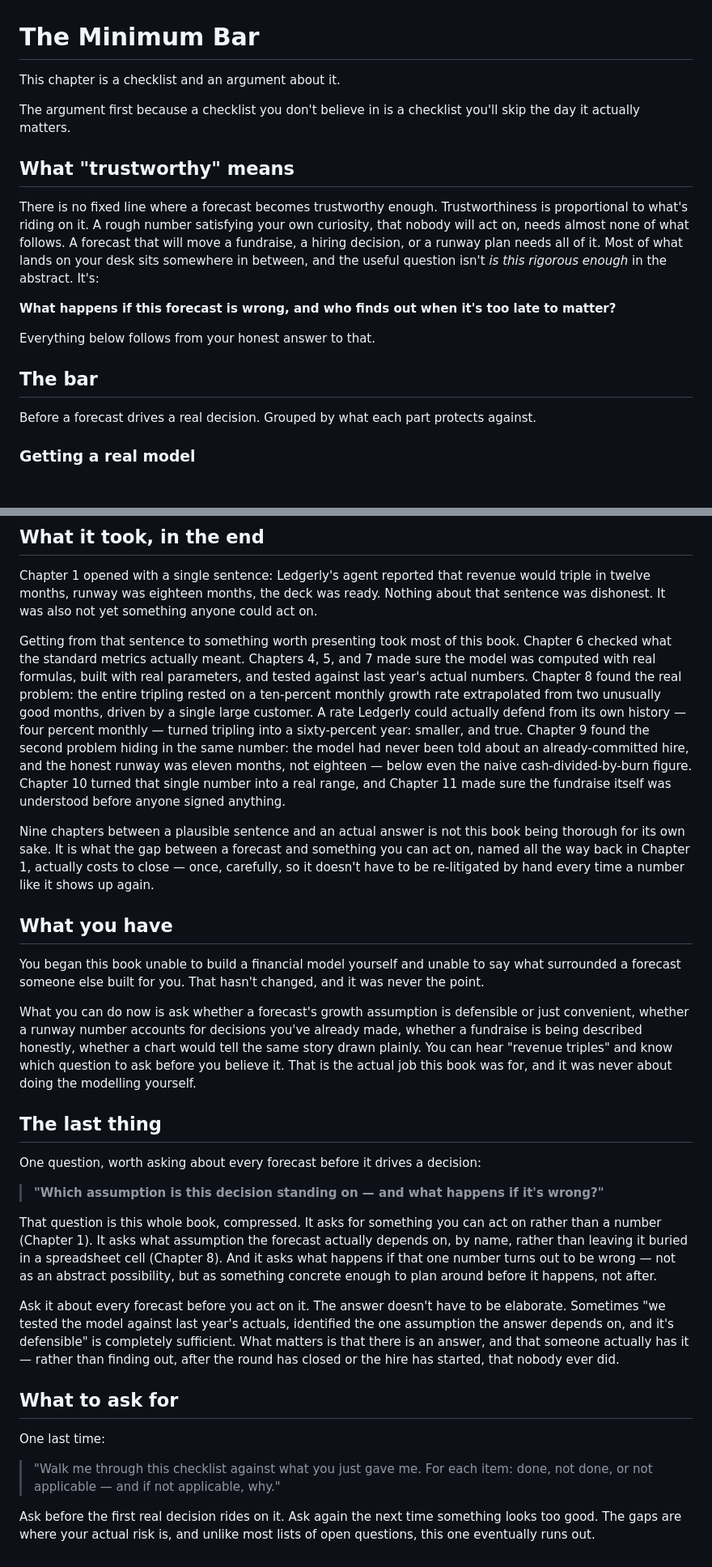
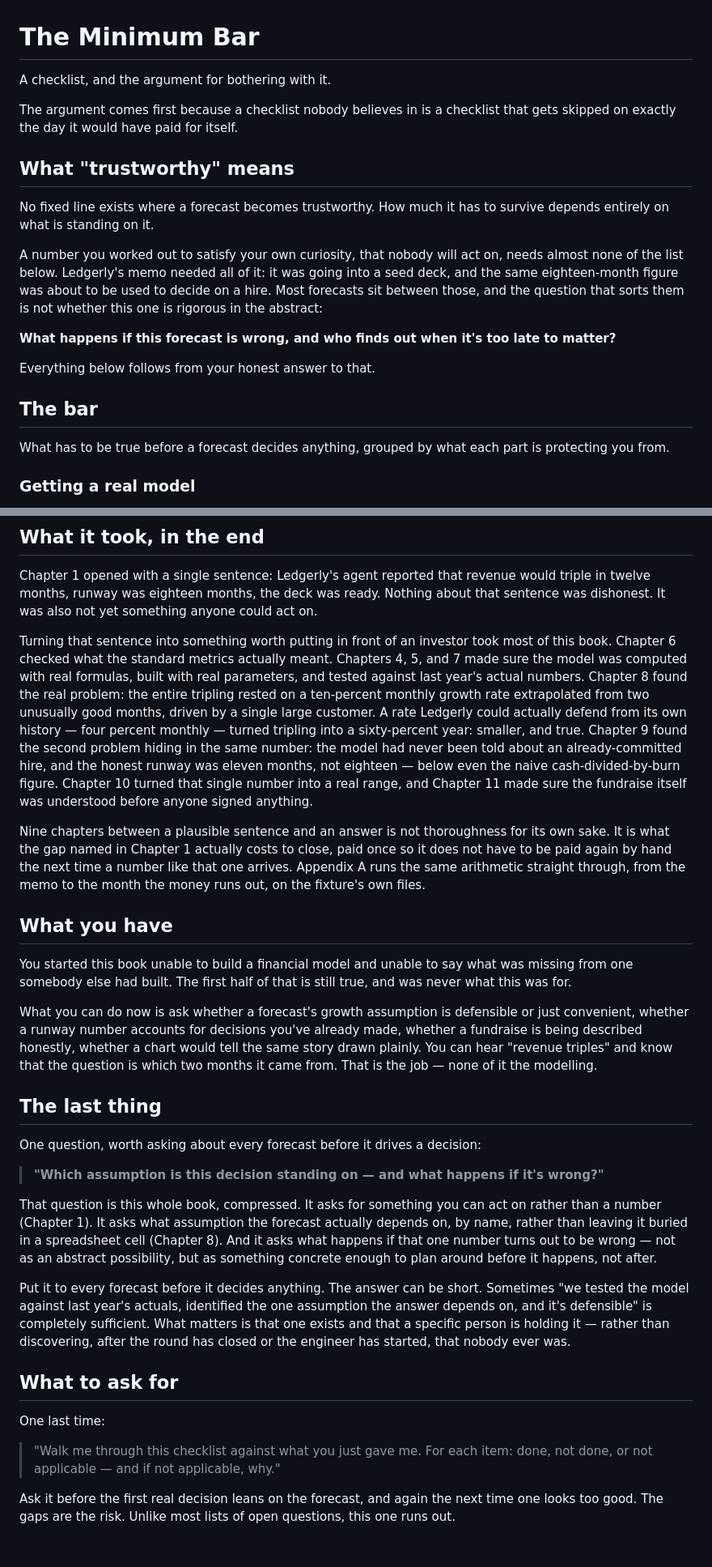
Before and after one commit to alpibrusl/prompt-to-ledger, a Markdown page: chapters/15-the-minimum-bar.md, 2 parts joined by grey strips. Shown at 81% size. Drawn GitHub-style; blank space fills up the shorter version.

```diff
--- a/chapters/15-the-minimum-bar.md
+++ b/chapters/15-the-minimum-bar.md
@@ -1,12 +1,14 @@
 # The Minimum Bar
 
-This chapter is a checklist and an argument about it.
+A checklist, and the argument for bothering with it.
 
-The argument first because a checklist you don't believe in is a checklist you'll skip the day it actually matters.
+The argument comes first because a checklist nobody believes in is a checklist that gets skipped on exactly the day it would have paid for itself.
 
 ## What "trustworthy" means
 
-There is no fixed line where a forecast becomes trustworthy enough. Trustworthiness is proportional to what's riding on it. A rough number satisfying your own curiosity, that nobody will act on, needs almost none of what follows. A forecast that will move a fundraise, a hiring decision, or a runway plan needs all of it. Most of what lands on your desk sits somewhere in between, and the useful question isn't *is this rigorous enough* in the abstract. It's:
+No fixed line exists where a forecast becomes trustworthy. How much it has to survive depends entirely on what is standing on it.
+
+A number you worked out to satisfy your own curiosity, that nobody will act on, needs almost none of the list below. Ledgerly's memo needed all of it: it was going into a seed deck, and the same eighteen-month figure was about to be used to decide on a hire. Most forecasts sit between those, and the question that sorts them is not whether this one is rigorous in the abstract:
 
 **What happens if this forecast is wrong, and who finds out when it's too late to matter?**
 
@@ -14,7 +16,7 @@ Everything below follows from your honest answer to that.
 
 ## The bar
 
-Before a forecast drives a real decision. Grouped by what each part protects against.
+What has to be true before a forecast decides anything, grouped by what each part is protecting you from.
 
 ### Getting a real model
 
@@ -58,15 +60,15 @@ An afternoon, most of it just asking.
 
 Chapter 1 opened with a single sentence: Ledgerly's agent reported that revenue would triple in twelve months, runway was eighteen months, the deck was ready. Nothing about that sentence was dishonest. It was also not yet something anyone could act on.
 
-Getting from that sentence to something worth presenting took most of this book. Chapter 6 checked what the standard metrics actually meant. Chapters 4, 5, and 7 made sure the model was computed with real formulas, built with real parameters, and tested against last year's actual numbers. Chapter 8 found the real problem: the entire tripling rested on a ten-percent monthly growth rate extrapolated from two unusually good months, driven by a single large customer. A rate Ledgerly could actually defend from its own history — four percent monthly — turned tripling into a sixty-percent year: smaller, and true. Chapter 9 found the second problem hiding in the same number: the model had never been told about an already-committed hire, and the honest runway was eleven months, not eighteen — below even the naive cash-divided-by-burn figure. Chapter 10 turned that single number into a real range, and Chapter 11 made sure the fundraise itself was understood before anyone signed anything.
+Turning that sentence into something worth putting in front of an investor took most of this book. Chapter 6 checked what the standard metrics actually meant. Chapters 4, 5, and 7 made sure the model was computed with real formulas, built with real parameters, and tested against last year's actual numbers. Chapter 8 found the real problem: the entire tripling rested on a ten-percent monthly growth rate extrapolated from two unusually good months, driven by a single large customer. A rate Ledgerly could actually defend from its own history — four percent monthly — turned tripling into a sixty-percent year: smaller, and true. Chapter 9 found the second problem hiding in the same number: the model had never been told about an already-committed hire, and the honest runway was eleven months, not eighteen — below even the naive cash-divided-by-burn figure. Chapter 10 turned that single number into a real range, and Chapter 11 made sure the fundraise itself was understood before anyone signed anything.
 
-Nine chapters between a plausible sentence and an actual answer is not this book being thorough for its own sake. It is what the gap between a forecast and something you can act on, named all the way back in Chapter 1, actually costs to close — once, carefully, so it doesn't have to be re-litigated by hand every time a number like it shows up again.
+Nine chapters between a plausible sentence and an answer is not thoroughness for its own sake. It is what the gap named in Chapter 1 actually costs to close, paid once so it does not have to be paid again by hand the next time a number like that one arrives. Appendix A runs the same arithmetic straight through, from the memo to the month the money runs out, on the fixture's own files.
 
 ## What you have
 
-You began this book unable to build a financial model yourself and unable to say what surrounded a forecast someone else built for you. That hasn't changed, and it was never the point.
+You started this book unable to build a financial model and unable to say what was missing from one somebody else had built. The first half of that is still true, and was never what this was for.
 
-What you can do now is ask whether a forecast's growth assumption is defensible or just convenient, whether a runway number accounts for decisions you've already made, whether a fundraise is being described honestly, whether a chart would tell the same story drawn plainly. You can hear "revenue triples" and know which question to ask before you believe it. That is the actual job this book was for, and it was never about doing the modelling yourself.
+What you can do now is ask whether a forecast's growth assumption is defensible or just convenient, whether a runway number accounts for decisions you've already made, whether a fundraise is being described honestly, whether a chart would tell the same story drawn plainly. You can hear "revenue triples" and know that the question is which two months it came from. That is the job — none of it the modelling.
 
 ## The last thing
 
@@ -76,7 +78,7 @@ One question, worth asking about every forecast before it drives a decision:
 
 That question is this whole book, compressed. It asks for something you can act on rather than a number (Chapter 1). It asks what assumption the forecast actually depends on, by name, rather than leaving it buried in a spreadsheet cell (Chapter 8). And it asks what happens if that one number turns out to be wrong — not as an abstract possibility, but as something concrete enough to plan around before it happens, not after.
 
-Ask it about every forecast before you act on it. The answer doesn't have to be elaborate. Sometimes "we tested the model against last year's actuals, identified the one assumption the answer depends on, and it's defensible" is completely sufficient. What matters is that there is an answer, and that someone actually has it — rather than finding out, after the round has closed or the hire has started, that nobody ever did.
+Put it to every forecast before it decides anything. The answer can be short. Sometimes "we tested the model against last year's actuals, identified the one assumption the answer depends on, and it's defensible" is completely sufficient. What matters is that one exists and that a specific person is holding it — rather than discovering, after the round has closed or the engineer has started, that nobody ever was.
 
 ## What to ask for
 
@@ -84,4 +86,4 @@ One last time:
 
 > "Walk me through this checklist against what you just gave me. For each item: done, not done, or not applicable — and if not applicable, why."
 
-Ask before the first real decision rides on it. Ask again the next time something looks too good. The gaps are where your actual risk is, and unlike most lists of open questions, this one eventually runs out.
+Ask it before the first real decision leans on the forecast, and again the next time one looks too good. The gaps are the risk. Unlike most lists of open questions, this one runs out.
```
Also changed, not shown: other parts of chapters/15-the-minimum-bar.md (+1 -1 lines), chapters/01-the-handoff.md (+5 -5 lines), chapters/14-asking-the-right-question.md (+9 -7 lines).
